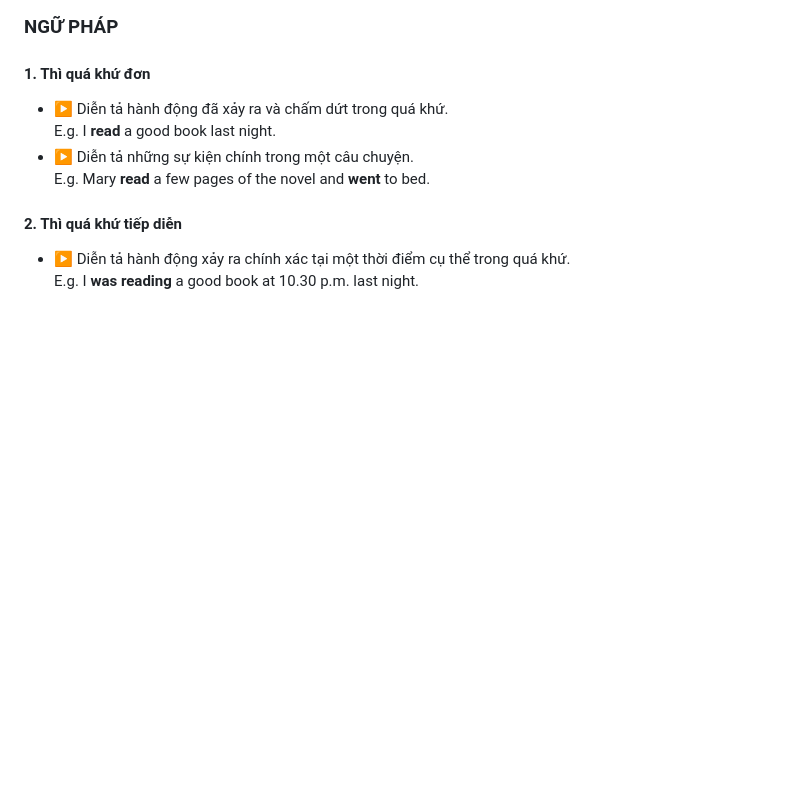
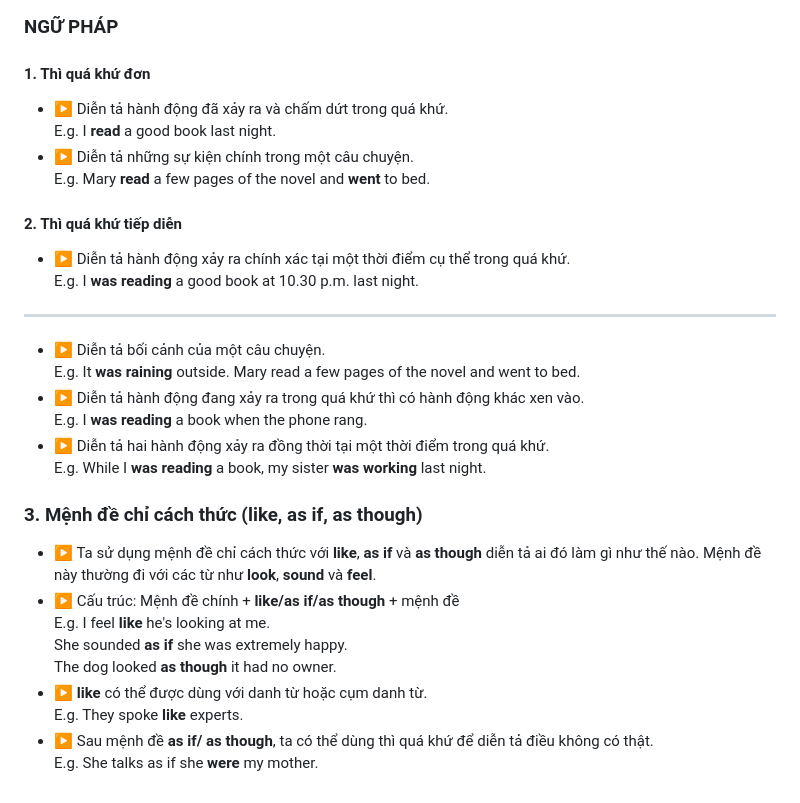
Before and after one commit to giakhanhhii/TeachlyAI, a Markdown page: data_output/1. EBOOK BỔ TRỢ KIẾN THỨC TIẾNG ANH 12, CÔ VŨ THỊ MAI PHƯƠNG.md, the part around the change. Drawn GitHub-style; blank space fills up the shorter version.

Commit message:
update flash card

```diff
--- a/data_output/1. EBOOK BỔ TRỢ KIẾN THỨC TIẾNG ANH 12, CÔ VŨ THỊ MAI PHƯƠNG.md
+++ b/data_output/1. EBOOK BỔ TRỢ KIẾN THỨC TIẾNG ANH 12, CÔ VŨ THỊ MAI PHƯƠNG.md
@@ -733,3 +733,25 @@ BẢNG CẤU TRÚC
 
 - ▶ Diễn tả hành động xảy ra chính xác tại một thời điểm cụ thể trong quá khứ.
   E.g. I **was reading** a good book at 10.30 p.m. last night.
+
+
+---
+
+- ▶ Diễn tả bối cảnh của một câu chuyện.
+  E.g. It **was raining** outside. Mary read a few pages of the novel and went to bed.
+- ▶ Diễn tả hành động đang xảy ra trong quá khứ thì có hành động khác xen vào.
+  E.g. I **was reading** a book when the phone rang.
+- ▶ Diễn tả hai hành động xảy ra đồng thời tại một thời điểm trong quá khứ.
+  E.g. While I **was reading** a book, my sister **was working** last night.
+
+### 3. Mệnh đề chỉ cách thức (like, as if, as though)
+
+- ▶ Ta sử dụng mệnh đề chỉ cách thức với **like**, **as if** và **as though** diễn tả ai đó làm gì như thế nào. Mệnh đề này thường đi với các từ như **look**, **sound** và **feel**.
+- ▶ Cấu trúc: Mệnh đề chính + **like/as if/as though** + mệnh đề
+  E.g. I feel **like** he's looking at me.
+  She sounded **as if** she was extremely happy.
+  The dog looked **as though** it had no owner.
+- ▶ **like** có thể được dùng với danh từ hoặc cụm danh từ.
+  E.g. They spoke **like** experts.
+- ▶ Sau mệnh đề **as if/ as though**, ta có thể dùng thì quá khứ để diễn tả điều không có thật.
+  E.g. She talks as if she **were** my mother.
```
